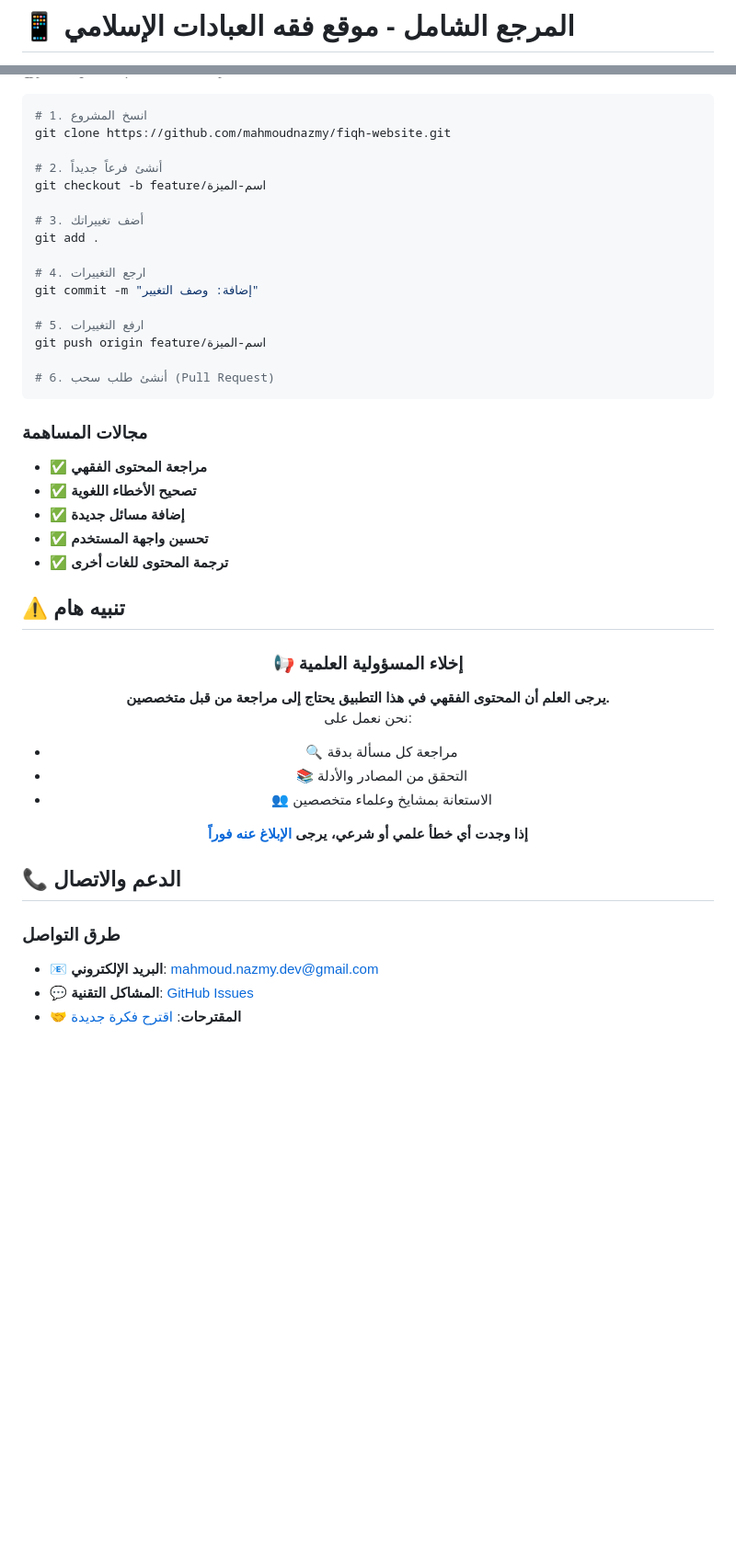
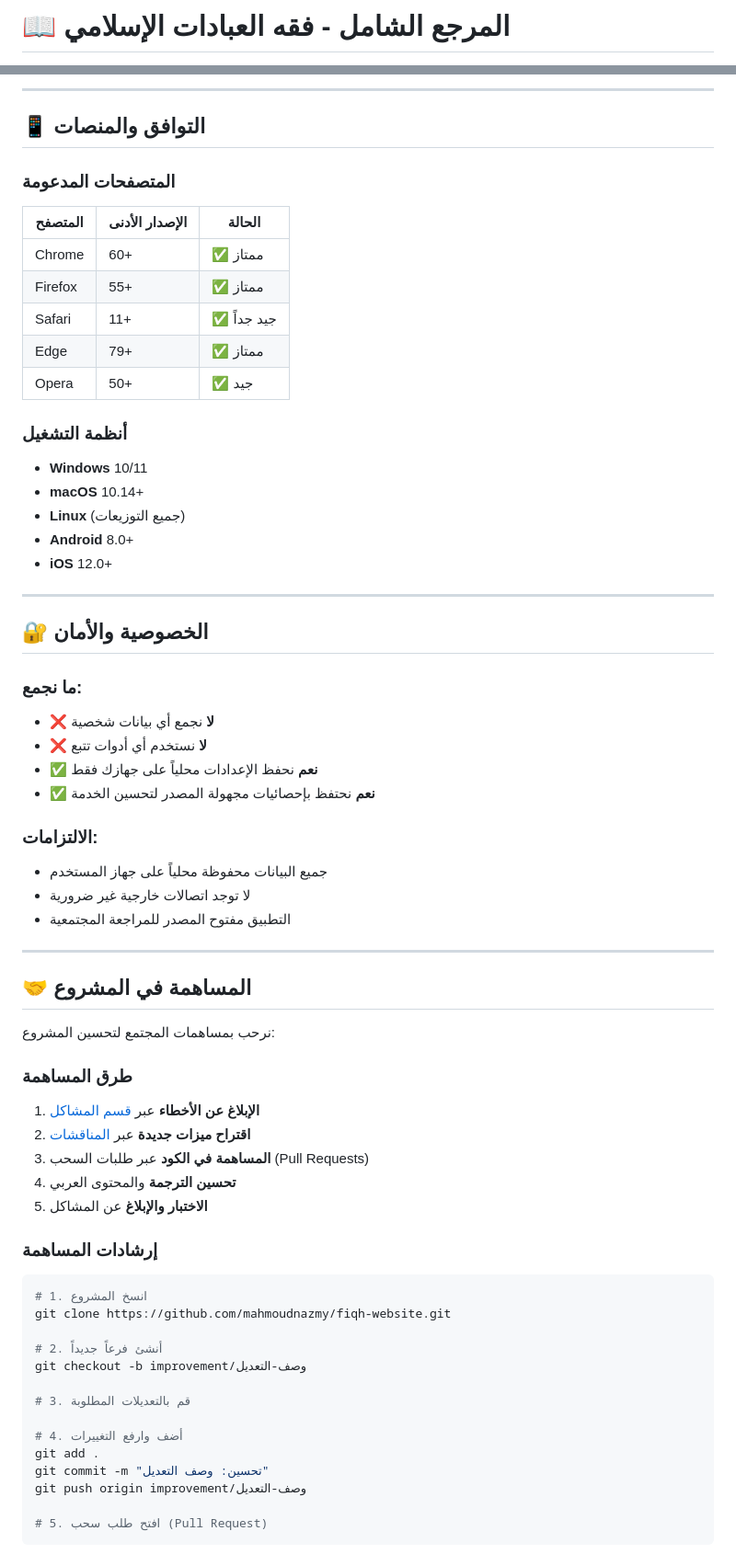
Before and after one commit to mahmoudnazmy/fiqh-app, a Markdown page: README.md, 2 parts joined by grey strips. Shown: that part at 92% size. Drawn GitHub-style; blank space fills up the shorter version.

````diff
--- a/README.md
+++ b/README.md
@@ -1,2 +1,2 @@
-# 📱 المرجع الشامل - موقع فقه العبادات الإسلامي
+# 📖 المرجع الشامل - فقه العبادات الإسلامي
 
@@ -92,49 +181,65 @@ cd fiqh-website
+---
+
+## 📱 التوافق والمنصات
+
+### المتصفحات المدعومة
+| المتصفح | الإصدار الأدنى | الحالة |
+|---------|----------------|--------|
+| Chrome | 60+ | ✅ ممتاز |
+| Firefox | 55+ | ✅ ممتاز |
+| Safari | 11+ | ✅ جيد جداً |
+| Edge | 79+ | ✅ ممتاز |
+| Opera | 50+ | ✅ جيد |
+
+### أنظمة التشغيل
+- **Windows** 10/11
+- **macOS** 10.14+
+- **Linux** (جميع التوزيعات)
+- **Android** 8.0+
+- **iOS** 12.0+
+
+---
+
+## 🔐 الخصوصية والأمان
+
+### ما نجمع:
+- ❌ **لا** نجمع أي بيانات شخصية
+- ❌ **لا** نستخدم أي أدوات تتبع
+- ✅ **نعم** نحفظ الإعدادات محلياً على جهازك فقط
+- ✅ **نعم** نحتفظ بإحصائيات مجهولة المصدر لتحسين الخدمة
+
+### الالتزامات:
+- جميع البيانات محفوظة محلياً على جهاز المستخدم
+- لا توجد اتصالات خارجية غير ضرورية
+- التطبيق مفتوح المصدر للمراجعة المجتمعية
+
+---
+
+## 🤝 المساهمة في المشروع
+
+نرحب بمساهمات المجتمع لتحسين المشروع:
+
+### طرق المساهمة
+1. **الإبلاغ عن الأخطاء** عبر [قسم المشاكل](https://github.com/mahmoudnazmy/fiqh-website/issues)
+2. **اقتراح ميزات جديدة** عبر [المناقشات](https://github.com/mahmoudnazmy/fiqh-website/discussions)
+3. **المساهمة في الكود** عبر طلبات السحب (Pull Requests)
+4. **تحسين الترجمة** والمحتوى العربي
+5. **الاختبار والإبلاغ** عن المشاكل
+
+### إرشادات المساهمة
 ```bash
 # 1. انسخ المشروع
 git clone https://github.com/mahmoudnazmy/fiqh-website.git
 
 # 2. أنشئ فرعاً جديداً
-git checkout -b feature/اسم-الميزة
+git checkout -b improvement/وصف-التعديل
 
-# 3. أضف تغييراتك
+# 3. قم بالتعديلات المطلوبة
+
+# 4. أضف وارفع التغييرات
 git add .
+git commit -m "تحسين: وصف التعديل"
+git push origin improvement/وصف-التعديل
 
-# 4. ارجع التغييرات
-git commit -m "إضافة: وصف التغيير"
-
-# 5. ارفع التغييرات
-git push origin feature/اسم-الميزة
-
-# 6. أنشئ طلب سحب (Pull Request)
+# 5. افتح طلب سحب (Pull Request)
 ```
-
-### **مجالات المساهمة**
-- ✅ **مراجعة المحتوى الفقهي**
-- ✅ **تصحيح الأخطاء اللغوية**
-- ✅ **إضافة مسائل جديدة**
-- ✅ **تحسين واجهة المستخدم**
-- ✅ **ترجمة المحتوى للغات أخرى**
-
-## ⚠️ **تنبيه هام**
-
-<div align="center" style="background-color: #fff3cd; color: #856404; padding: 20px; border-radius: 10px; border: 1px solid #ffeeba; margin: 20px 0;">
-
-### 📢 **إخلاء المسؤولية العلمية**
-
-**يرجى العلم أن المحتوى الفقهي في هذا التطبيق يحتاج إلى مراجعة من قبل متخصصين.**
-نحن نعمل على:
-- 🔍 مراجعة كل مسألة بدقة
-- 📚 التحقق من المصادر والأدلة
-- 👥 الاستعانة بمشايخ وعلماء متخصصين
-
-**إذا وجدت أي خطأ علمي أو شرعي، يرجى [الإبلاغ عنه فوراً](https://github.com/mahmoudnazmy/fiqh-website/issues)**
-
-</div>
-
-## 📞 **الدعم والاتصال**
-
-### **طرق التواصل**
-- 📧 **البريد الإلكتروني**: mahmoud.nazmy.dev@gmail.com
-- 💬 **المشاكل التقنية**: [GitHub Issues](https://github.com/mahmoudnazmy/fiqh-website/issues)
-- 🤝 **المقترحات**: [اقترح فكرة جديدة](https://github.com/mahmoudnazmy/fiqh-website/discussions)
-
````
Also changed, not shown: other parts of README.md (+199 -108 lines).
